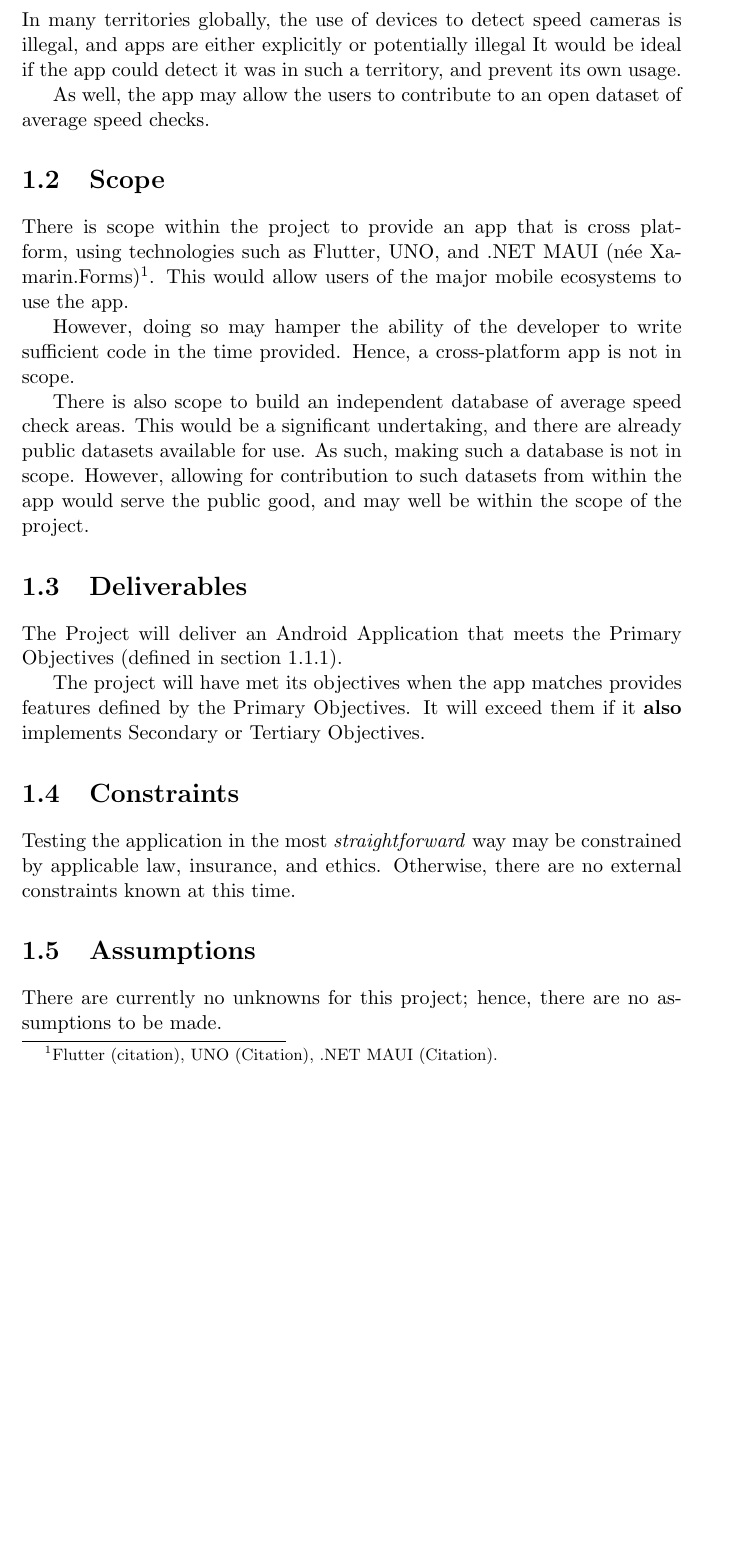
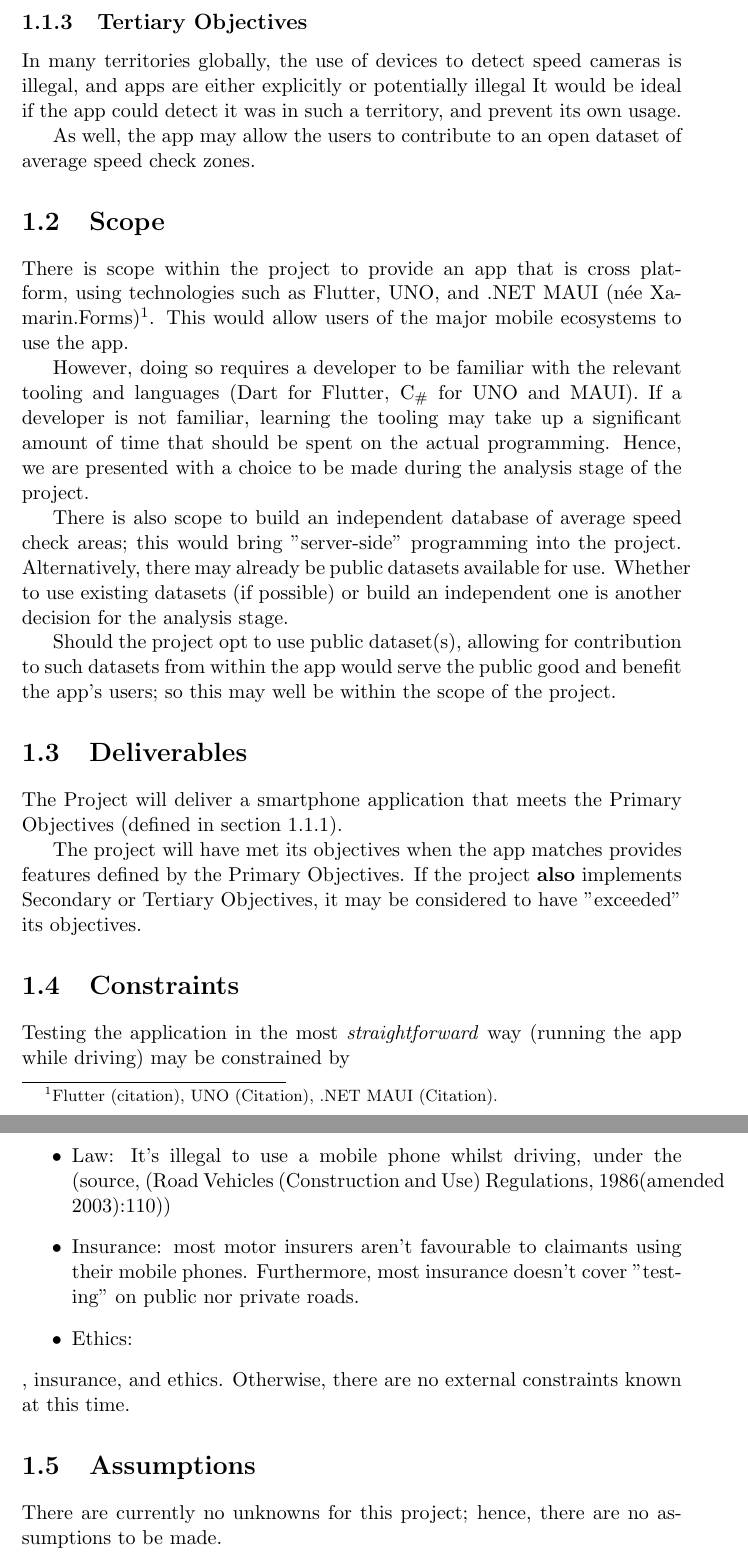
Before and after one commit to fisherthewol/FYP-SmartKart, a LaTeX document (Documents/projectinitiation.tex): part of page 4 of 9 before the commit and two parts of pages 4 and 5 of 10 after it, the two joined at a grey line, cut at the place of the change, the shorter picture padded with empty space. Compiled offline with pdfLaTeX.

Commit message:
Sourcing, re-wording to be less defined.
We shouldn't make too many definite decisions in the PID; they should be made during project analysis.
Found some sources I needed!

```diff
--- a/Documents/projectinitiation.tex
+++ b/Documents/projectinitiation.tex
@@ -64,7 +63,7 @@ It would be ideal if the app could detect it was in such a territory, and
 prevent its own usage.
 
 As well, the app may allow the users to contribute to an open dataset of
-average speed checks.
+average speed check zones.
 
 \section{Scope}\label{sec:Scope}
 There is scope within the project to provide an app that is cross platform,
@@ -73,28 +72,45 @@ Xamarin.Forms)\footnote{Flutter (citation), UNO (Citation), .NET MAUI
 (Citation).}. This would allow users of the major mobile ecosystems to use the
 app.
 
-However, doing so may hamper the ability of the developer to write
-sufficient code in the time provided. Hence, a cross-platform app is not in
-scope.
+However, doing so requires a developer to be familiar with the relevant tooling
+and languages (Dart for Flutter, C\textsubscript{\#} for UNO and MAUI). If a
+developer is not familiar, learning the tooling may take up a significant
+amount of time that should be spent on the actual programming. Hence, we are
+presented with a choice to be made during the analysis stage of the project.
 
 There is also scope to build an independent database of average speed check
-areas. This would be a significant undertaking, and there are already public
-datasets available for use. As such, making such a database is not in scope.
-However, allowing for contribution to such datasets from within the app would
-serve the public good, and may well be within the scope of the project.
-% source which datasets?
+areas; this would bring "server-side" programming into the project.
+Alternatively, there may already be public datasets available for use. Whether
+to use existing datasets (if possible) or build an independent one is another
+decision for the analysis stage.
+
+Should the project opt to use public dataset(s), allowing for contribution to
+such datasets from within the app would serve the public good and benefit the
+app's users; so this may well be within the scope of the project.
+% include example datasets?
 
 \section{Deliverables}
-The Project will deliver an Android Application that meets the Primary
+The Project will deliver a smartphone application that meets the Primary
 Objectives (defined in section \ref{subsec:PrimaryObjectives}).
 
 The project will have met its objectives when the app matches provides features
-defined by the Primary Objectives. It will exceed them if it \textbf{also}
-implements Secondary or Tertiary Objectives.
+defined by the Primary Objectives. If the project \textbf{also} implements
+Secondary or Tertiary Objectives, it may be considered to have "exceeded" its
+objectives.
 
 \section{Constraints}
-Testing the application in the most \textit{straightforward} way may be
-constrained by applicable law, insurance, and ethics. Otherwise, there are no
+Testing the application in the most \textit{straightforward} way (running the
+app while driving) may be constrained by
+\begin{itemize}
+	\item Law: It's illegal to use a mobile phone whilst driving, under the
+	(source, (Road Vehicles (Construction and Use) Regulations, 1986(amended
+	2003):110))
+	\item Insurance: most motor insurers aren't favourable to claimants using
+	their mobile phones. Furthermore, most insurance doesn't cover "testing" on
+	public nor private roads.
+	\item Ethics:
+\end{itemize}, insurance, and
+ethics. Otherwise, there are no
 external constraints known at this time.
 
 \section{Assumptions}
```
Also changed, not shown: Documents/projectinitiation.pdf, Documents/projectinitiation.tex (21 more changed lines), 1 other file.
